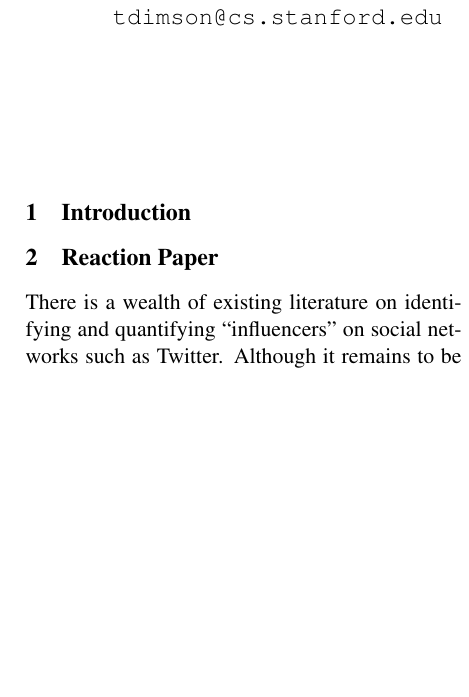
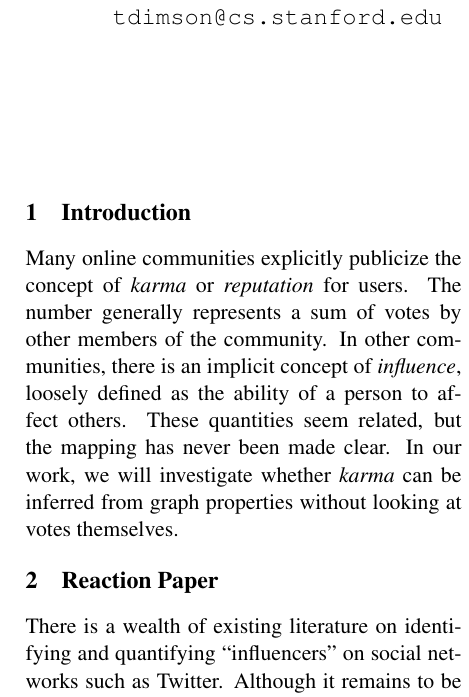
Before and after one commit to turtlesoupy/karma-prediction-cs224w, a LaTeX document (reports/proposal/proposal.tex): part of one column of page 1 of 4, cut so that both start at the same text, the shorter picture padded with empty space. Compiled offline with pdfLaTeX.

Commit message:
Start an intro

```diff
--- a/reports/proposal/proposal.tex
+++ b/reports/proposal/proposal.tex
@@ -25,8 +25,13 @@
 \maketitle
 
 \section{Introduction}
-% Make clear the difference between karma and influence (karma directly measurable
-% but unknown how it correlates)
+Many online communities explicitly publicize the concept of \textit{karma} or
+\textit{reputation} for users. The number generally represents a sum of votes
+by other members of the community. In other communities, there is an implicit concept
+of \textit{influence}, loosely defined as the ability of a person to affect
+others. These quantities seem related, but the mapping has never been made clear. In our work,
+we will investigate whether \textit{karma} can be inferred from graph properties without
+looking at votes themselves.
 
 \section{Reaction Paper}
 There is a wealth of existing literature on identifying and quantifying ``influencers''
```
